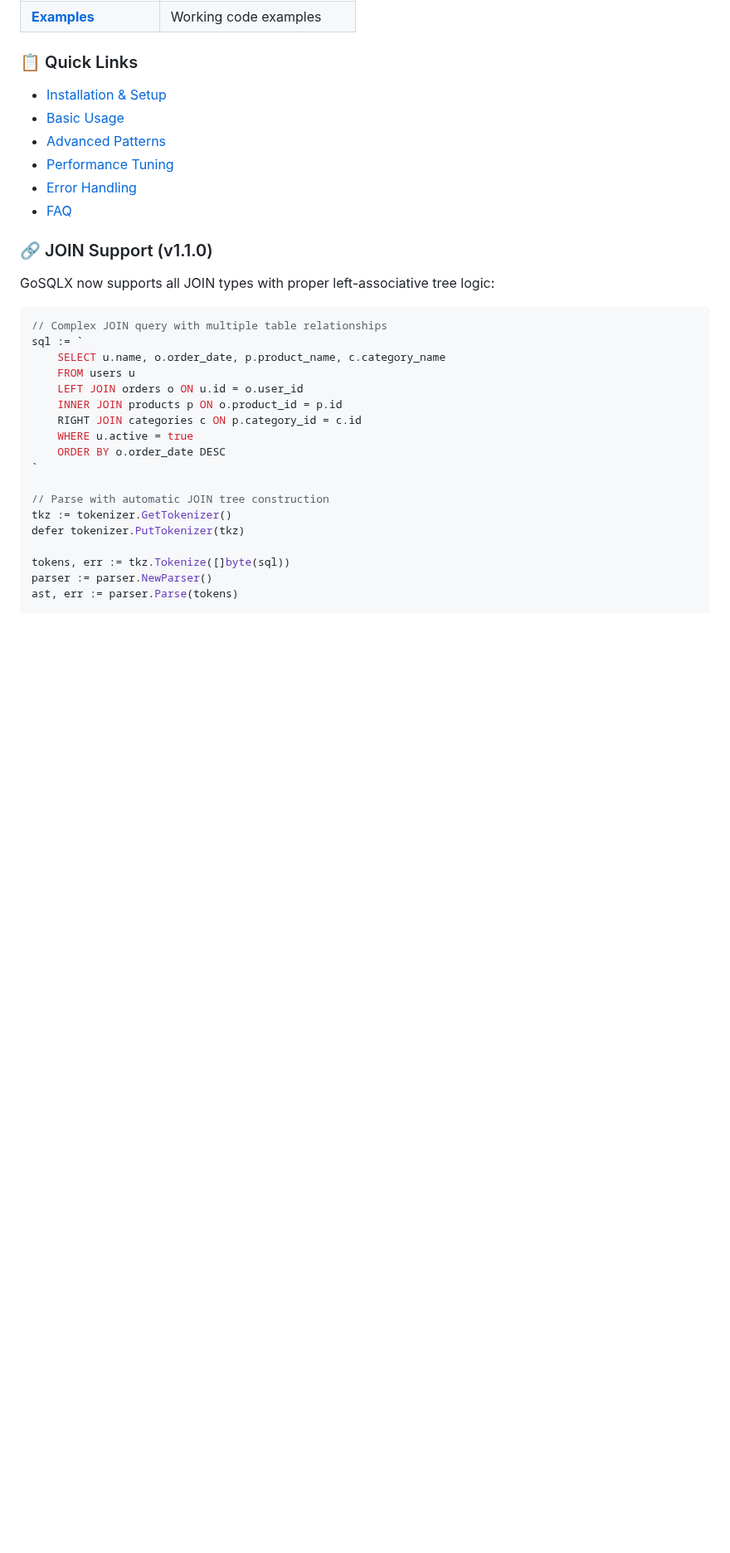
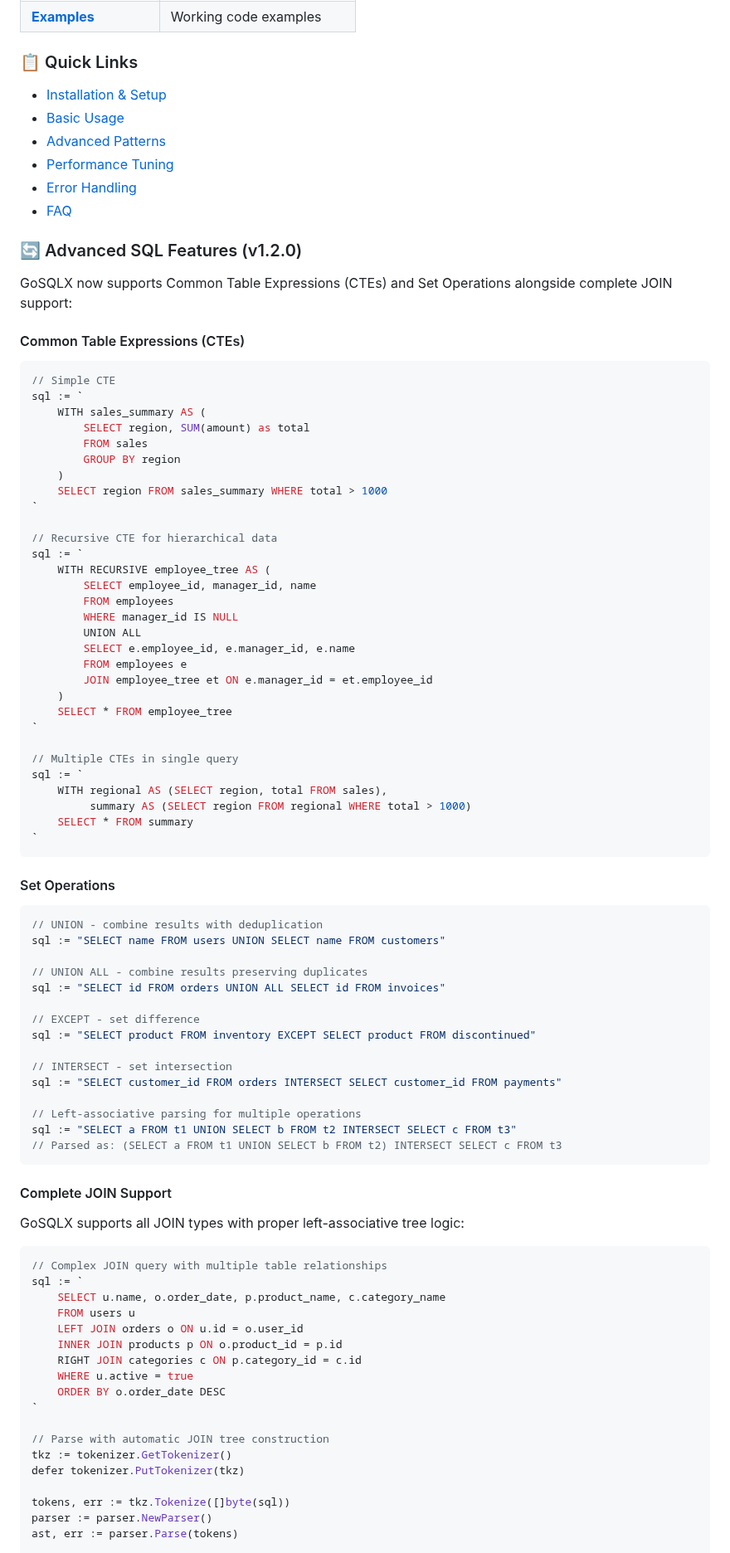
Before and after one commit to ajitpratap0/GoSQLX, a Markdown page: README.md, the part around one of its changes. Shown at 83% size. GitHub-like rendering; blank space fills up the shorter version.

````diff
--- a/README.md
+++ b/README.md
@@ -186,9 +187,68 @@ func AnalyzeSQL(sql string) error {
 - [Error Handling](docs/TROUBLESHOOTING.md#error-messages)
 - [FAQ](docs/TROUBLESHOOTING.md#faq)
 
-### 🔗 JOIN Support (v1.1.0)
+### 🔄 Advanced SQL Features (v1.2.0)
 
-GoSQLX now supports all JOIN types with proper left-associative tree logic:
+GoSQLX now supports Common Table Expressions (CTEs) and Set Operations alongside complete JOIN support:
+
+#### Common Table Expressions (CTEs)
+
+```go
+// Simple CTE
+sql := `
+    WITH sales_summary AS (
+        SELECT region, SUM(amount) as total
+        FROM sales
+        GROUP BY region
+    )
+    SELECT region FROM sales_summary WHERE total > 1000
+`
+
+// Recursive CTE for hierarchical data
+sql := `
+    WITH RECURSIVE employee_tree AS (
+        SELECT employee_id, manager_id, name
+        FROM employees
+        WHERE manager_id IS NULL
+        UNION ALL
+        SELECT e.employee_id, e.manager_id, e.name
+        FROM employees e
+        JOIN employee_tree et ON e.manager_id = et.employee_id
+    )
+    SELECT * FROM employee_tree
+`
+
+// Multiple CTEs in single query
+sql := `
+    WITH regional AS (SELECT region, total FROM sales),
+         summary AS (SELECT region FROM regional WHERE total > 1000)
+    SELECT * FROM summary
+`
+```
+
+#### Set Operations
+
+```go
+// UNION - combine results with deduplication
+sql := "SELECT name FROM users UNION SELECT name FROM customers"
+
+// UNION ALL - combine results preserving duplicates
+sql := "SELECT id FROM orders UNION ALL SELECT id FROM invoices"
+
+// EXCEPT - set difference
+sql := "SELECT product FROM inventory EXCEPT SELECT product FROM discontinued"
+
+// INTERSECT - set intersection
+sql := "SELECT customer_id FROM orders INTERSECT SELECT customer_id FROM payments"
+
+// Left-associative parsing for multiple operations
+sql := "SELECT a FROM t1 UNION SELECT b FROM t2 INTERSECT SELECT c FROM t3"
+// Parsed as: (SELECT a FROM t1 UNION SELECT b FROM t2) INTERSECT SELECT c FROM t3
+```
+
+#### Complete JOIN Support
+
+GoSQLX supports all JOIN types with proper left-associative tree logic:
 
 ```go
 // Complex JOIN query with multiple table relationships
````
Also changed, not shown: other parts of README.md (+42 -34 lines), CHANGELOG.md (+61 -2 lines).
